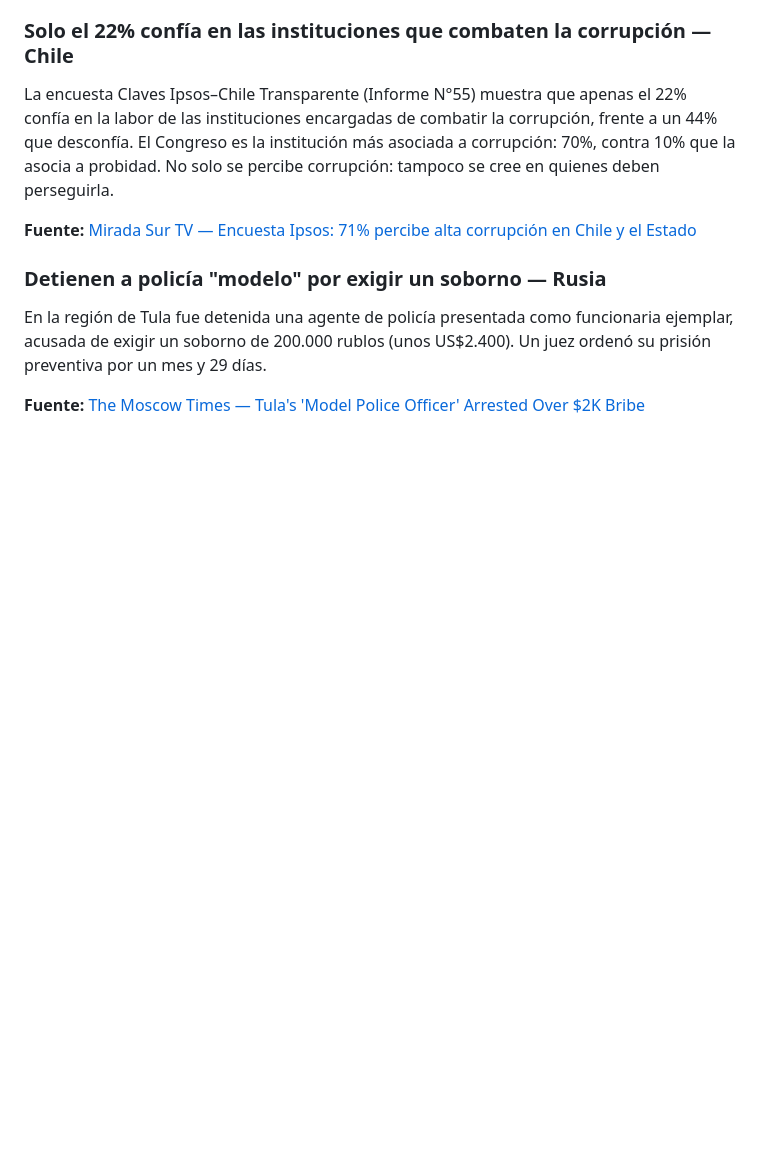
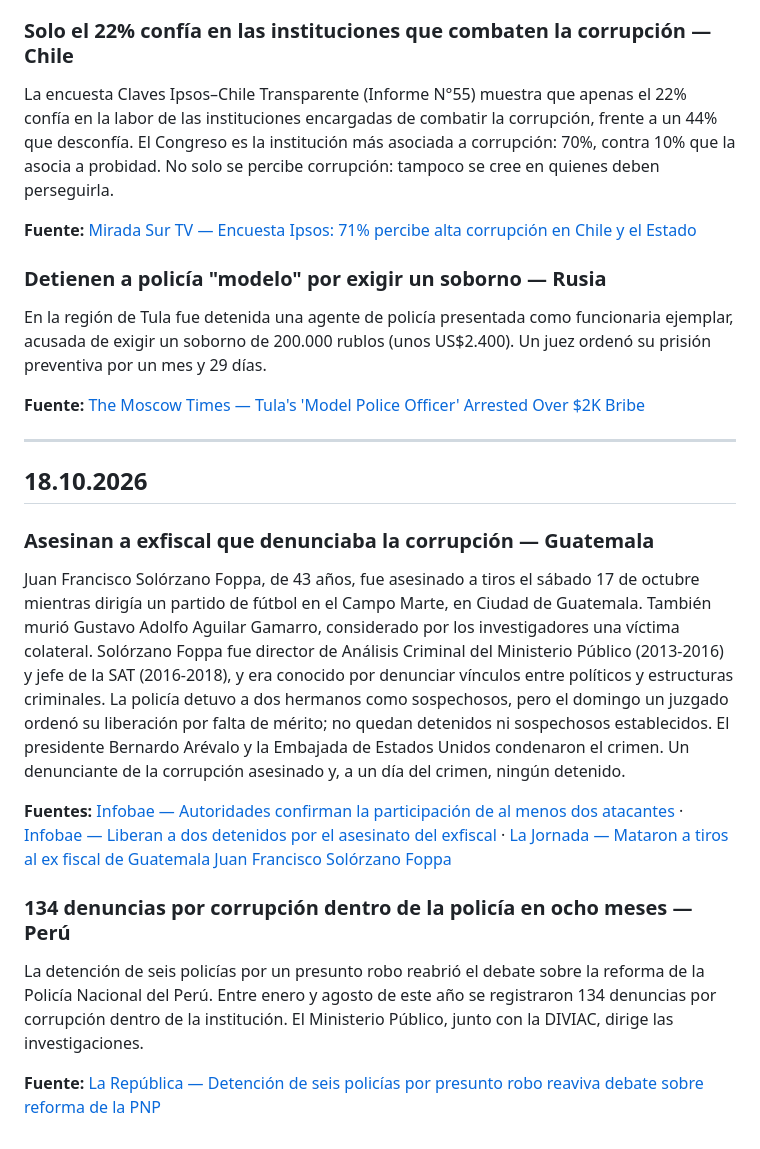
Before and after one commit to pedrosimon12728/elarchivovivo, a Markdown page: NOTAS_DIARIAS.md, the part around the change. Rendered like a GitHub page; blank space fills up the shorter version.

Commit message:
Noticias diarias de corrupción — 18.10.2026
Co-Authored-By: Claude Opus 5.5 <noreply@anthropic.com>
Claude-Session: https://claude.ai/code/session_01TgwjkmdfpHcJUP9EX84kS4

```diff
--- a/NOTAS_DIARIAS.md
+++ b/NOTAS_DIARIAS.md
@@ -294,3 +294,17 @@ La encuesta Claves Ipsos–Chile Transparente (Informe N°55) muestra que apenas
 En la región de Tula fue detenida una agente de policía presentada como funcionaria ejemplar, acusada de exigir un soborno de 200.000 rublos (unos US$2.400). Un juez ordenó su prisión preventiva por un mes y 29 días.
 
 **Fuente:** [The Moscow Times — Tula's 'Model Police Officer' Arrested Over $2K Bribe](https://www.themoscowtimes.com/2026/10/12/tulas-model-police-officer-arrested-over-2k-bribe-reports-a93954)
+
+---
+
+## 18.10.2026
+
+### Asesinan a exfiscal que denunciaba la corrupción — Guatemala
+Juan Francisco Solórzano Foppa, de 43 años, fue asesinado a tiros el sábado 17 de octubre mientras dirigía un partido de fútbol en el Campo Marte, en Ciudad de Guatemala. También murió Gustavo Adolfo Aguilar Gamarro, considerado por los investigadores una víctima colateral. Solórzano Foppa fue director de Análisis Criminal del Ministerio Público (2013-2016) y jefe de la SAT (2016-2018), y era conocido por denunciar vínculos entre políticos y estructuras criminales. La policía detuvo a dos hermanos como sospechosos, pero el domingo un juzgado ordenó su liberación por falta de mérito; no quedan detenidos ni sospechosos establecidos. El presidente Bernardo Arévalo y la Embajada de Estados Unidos condenaron el crimen. Un denunciante de la corrupción asesinado y, a un día del crimen, ningún detenido.
+
+**Fuentes:** [Infobae — Autoridades confirman la participación de al menos dos atacantes](https://www.infobae.com/guatemala/2026/10/18/las-autoridades-guatemaltecas-confirman-la-participacion-de-al-menos-dos-atacantes-en-el-asesinato-del-exfiscal-solorzano-foppa/) · [Infobae — Liberan a dos detenidos por el asesinato del exfiscal](https://infobae.com/america/agencias/2026/10/18/liberan-a-dos-detenidos-por-el-asesinato-de-conocido-exfiscal-anticorrupcion-en-guatemala) · [La Jornada — Mataron a tiros al ex fiscal de Guatemala Juan Francisco Solórzano Foppa](https://www.jornada.com.mx/noticia/2026/10/17/mundo/mataron-a-ex-fiscal-de-guatemala-que-denuncio-corrupcion-de-politicos)
+
+### 134 denuncias por corrupción dentro de la policía en ocho meses — Perú
+La detención de seis policías por un presunto robo reabrió el debate sobre la reforma de la Policía Nacional del Perú. Entre enero y agosto de este año se registraron 134 denuncias por corrupción dentro de la institución. El Ministerio Público, junto con la DIVIAC, dirige las investigaciones.
+
+**Fuente:** [La República — Detención de seis policías por presunto robo reaviva debate sobre reforma de la PNP](https://larepublica.pe/politica/2026/10/18/detencion-de-seis-policias-por-presunto-robo-reaviva-debate-sobre-reforma-de-la-pnp-hnews-974772)
```
